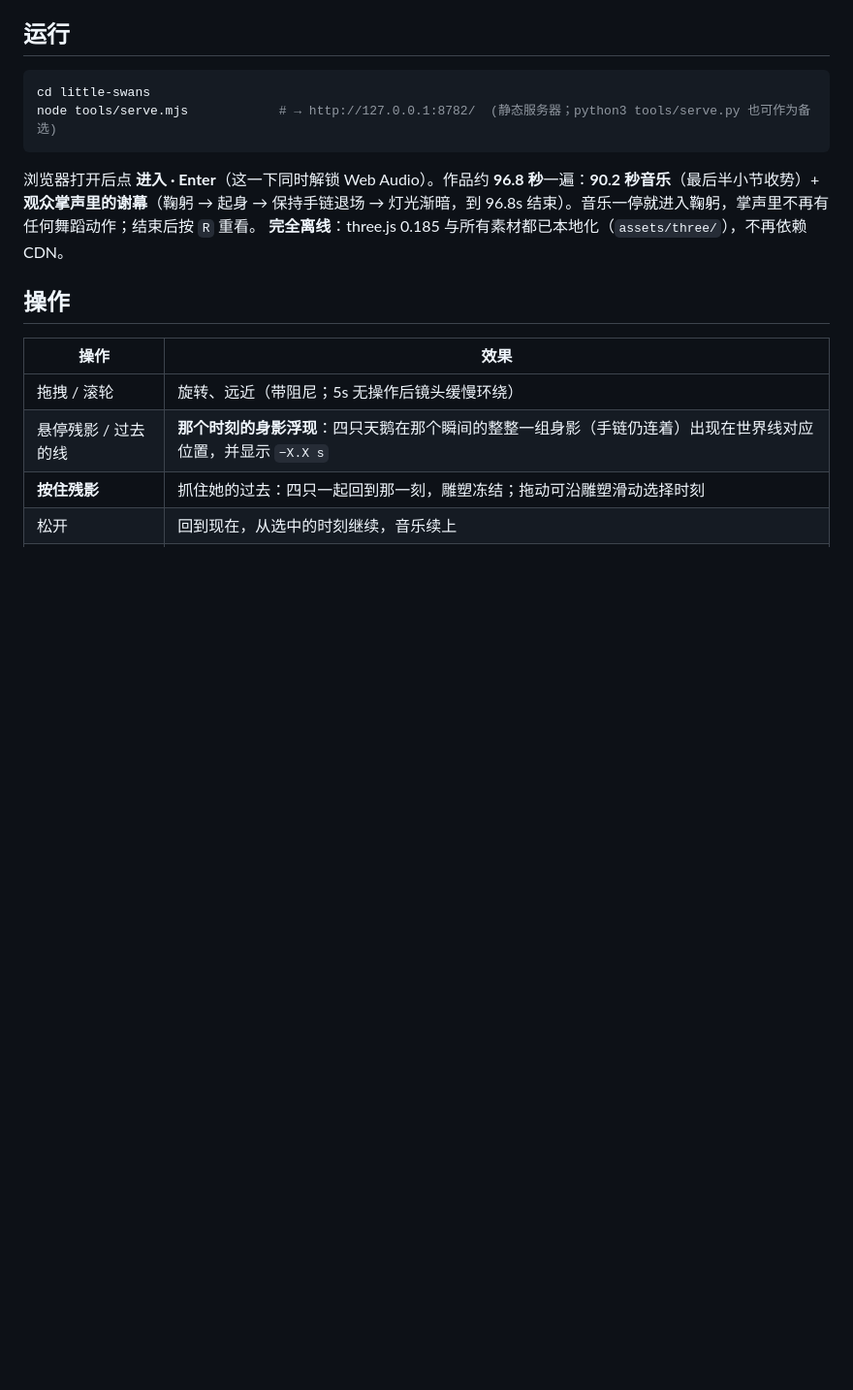
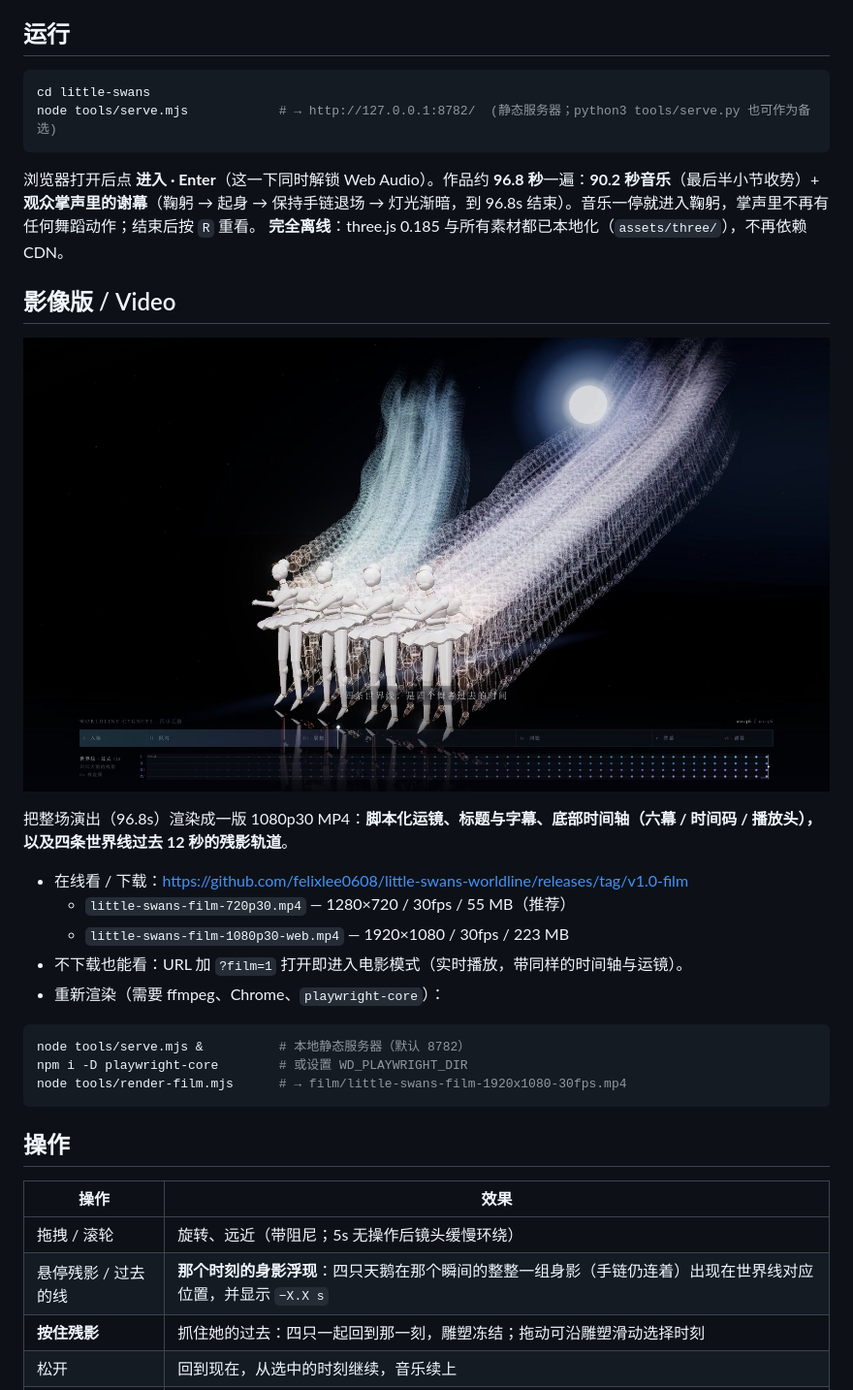
Before and after one commit to felixlee0608/little-swans-worldline, a Markdown page: README.md, the part around one of its changes. Shown at 97% size. Drawn GitHub-style; pictures changed too: film/poster.jpg (added); blank space fills up the shorter version.

````diff
--- a/README.md
+++ b/README.md
@@ -22,6 +22,24 @@ node tools/serve.mjs            # → http://127.0.0.1:8782/  (静态服务器
 
 浏览器打开后点 **进入 · Enter**（这一下同时解锁 Web Audio）。作品约 **96.8 秒**一遍：**90.2 秒音乐**（最后半小节收势）+ **观众掌声里的谢幕**（鞠躬 → 起身 → 保持手链退场 → 灯光渐暗，到 96.8s 结束）。音乐一停就进入鞠躬，掌声里不再有任何舞蹈动作；结束后按 `R` 重看。
 **完全离线**：three.js 0.185 与所有素材都已本地化（`assets/three/`），不再依赖 CDN。
+
+## 影像版 / Video
+
+![影像版截帧](film/poster.jpg)
+
+把整场演出（96.8s）渲染成一版 1080p30 MP4：**脚本化运镜、标题与字幕、底部时间轴（六幕 / 时间码 / 播放头），以及四条世界线过去 12 秒的残影轨道**。
+
+- 在线看 / 下载：<https://github.com/felixlee0608/little-swans-worldline/releases/tag/v1.0-film>
+  - `little-swans-film-720p30.mp4` — 1280×720 / 30fps / 55 MB（推荐）
+  - `little-swans-film-1080p30-web.mp4` — 1920×1080 / 30fps / 223 MB
+- 不下载也能看：URL 加 `?film=1` 打开即进入电影模式（实时播放，带同样的时间轴与运镜）。
+- 重新渲染（需要 ffmpeg、Chrome、`playwright-core`）：
+
+```bash
+node tools/serve.mjs &          # 本地静态服务器（默认 8782）
+npm i -D playwright-core        # 或设置 WD_PLAYWRIGHT_DIR
+node tools/render-film.mjs      # → film/little-swans-film-1920x1080-30fps.mp4
+```
 
 ## 操作
 
````
Also changed, not shown: other parts of README.md (+4 -1 lines), 7 other files.
